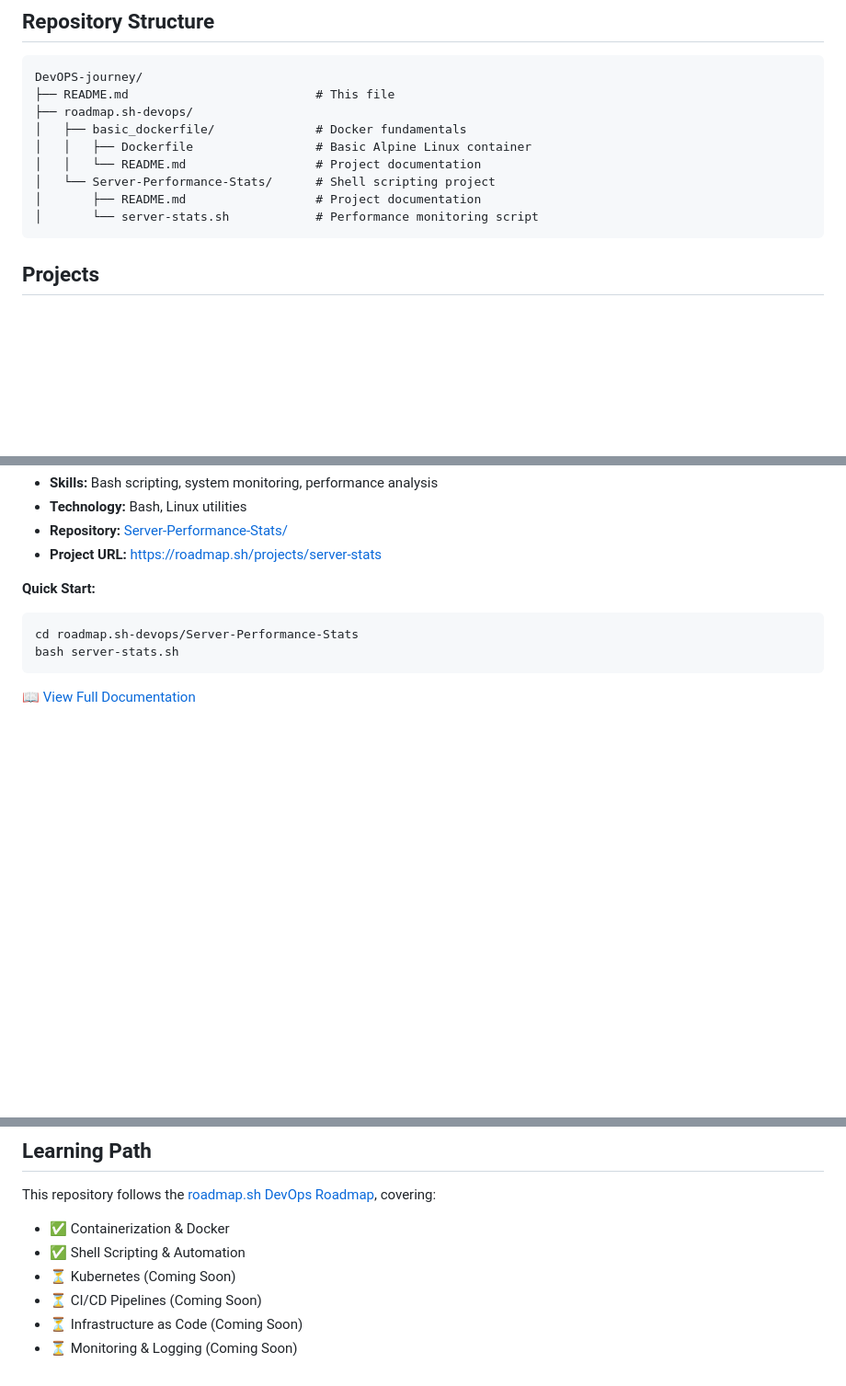
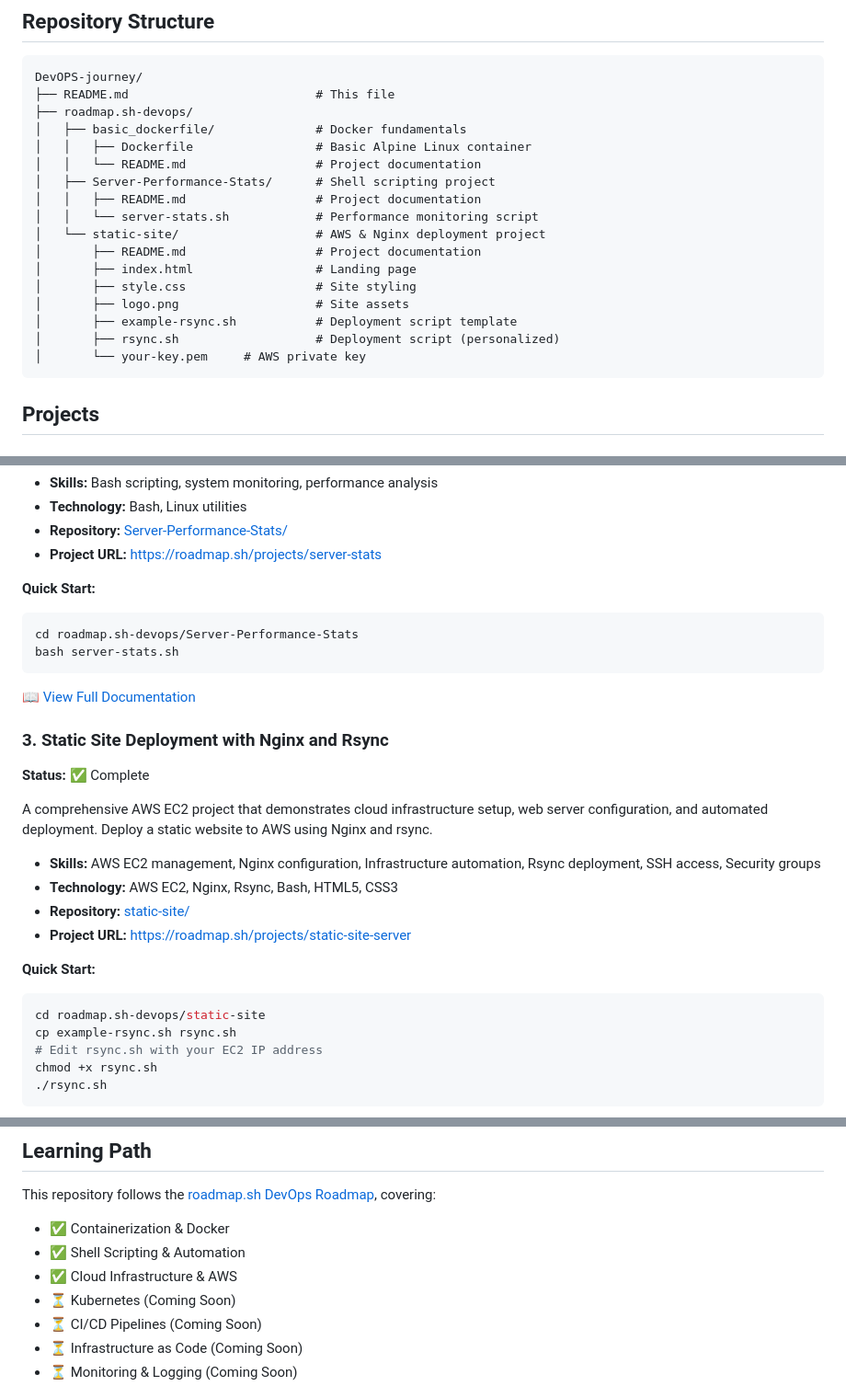
Before and after one commit to ahmad-porto/DevOPS-journey, a Markdown page: README.md, 3 parts joined by grey strips. Shown at 92% size. Rendered like a GitHub page; blank space fills up the shorter version.

````diff
--- a/README.md
+++ b/README.md
@@ -24,9 +24,17 @@ DevOPS-journey/
 │   ├── basic_dockerfile/              # Docker fundamentals
 │   │   ├── Dockerfile                 # Basic Alpine Linux container
 │   │   └── README.md                  # Project documentation
-│   └── Server-Performance-Stats/      # Shell scripting project
+│   ├── Server-Performance-Stats/      # Shell scripting project
+│   │   ├── README.md                  # Project documentation
+│   │   └── server-stats.sh            # Performance monitoring script
+│   └── static-site/                   # AWS & Nginx deployment project
 │       ├── README.md                  # Project documentation
-│       └── server-stats.sh            # Performance monitoring script
+│       ├── index.html                 # Landing page
+│       ├── style.css                  # Site styling
+│       ├── logo.png                   # Site assets
+│       ├── example-rsync.sh           # Deployment script template
+│       ├── rsync.sh                   # Deployment script (personalized)
+│       └── your-key.pem     # AWS private key
 ```
 
 ## Projects
@@ -68,3 +76,22 @@ bash server-stats.sh
 
 📖 [View Full Documentation](roadmap.sh-devops/Server-Performance-Stats/README.md)
 
+### 3. Static Site Deployment with Nginx and Rsync
+**Status:** ✅ Complete
+
+A comprehensive AWS EC2 project that demonstrates cloud infrastructure setup, web server configuration, and automated deployment. Deploy a static website to AWS using Nginx and rsync.
+
+- **Skills:** AWS EC2 management, Nginx configuration, Infrastructure automation, Rsync deployment, SSH access, Security groups
+- **Technology:** AWS EC2, Nginx, Rsync, Bash, HTML5, CSS3
+- **Repository:** [static-site/](roadmap.sh-devops/static-site/)
+- **Project URL:** https://roadmap.sh/projects/static-site-server
+
+**Quick Start:**
+```bash
+cd roadmap.sh-devops/static-site
+cp example-rsync.sh rsync.sh
+# Edit rsync.sh with your EC2 IP address
+chmod +x rsync.sh
+./rsync.sh
+```
+
@@ -95,6 +124,7 @@ This repository follows the [roadmap.sh DevOps Roadmap](https://roadmap.sh/devop
 
 - ✅ Containerization & Docker
 - ✅ Shell Scripting & Automation
+- ✅ Cloud Infrastructure & AWS
 - ⏳ Kubernetes (Coming Soon)
 - ⏳ CI/CD Pipelines (Coming Soon)
 - ⏳ Infrastructure as Code (Coming Soon)
````
Also changed, not shown: other parts of README.md (+2 -0 lines).
